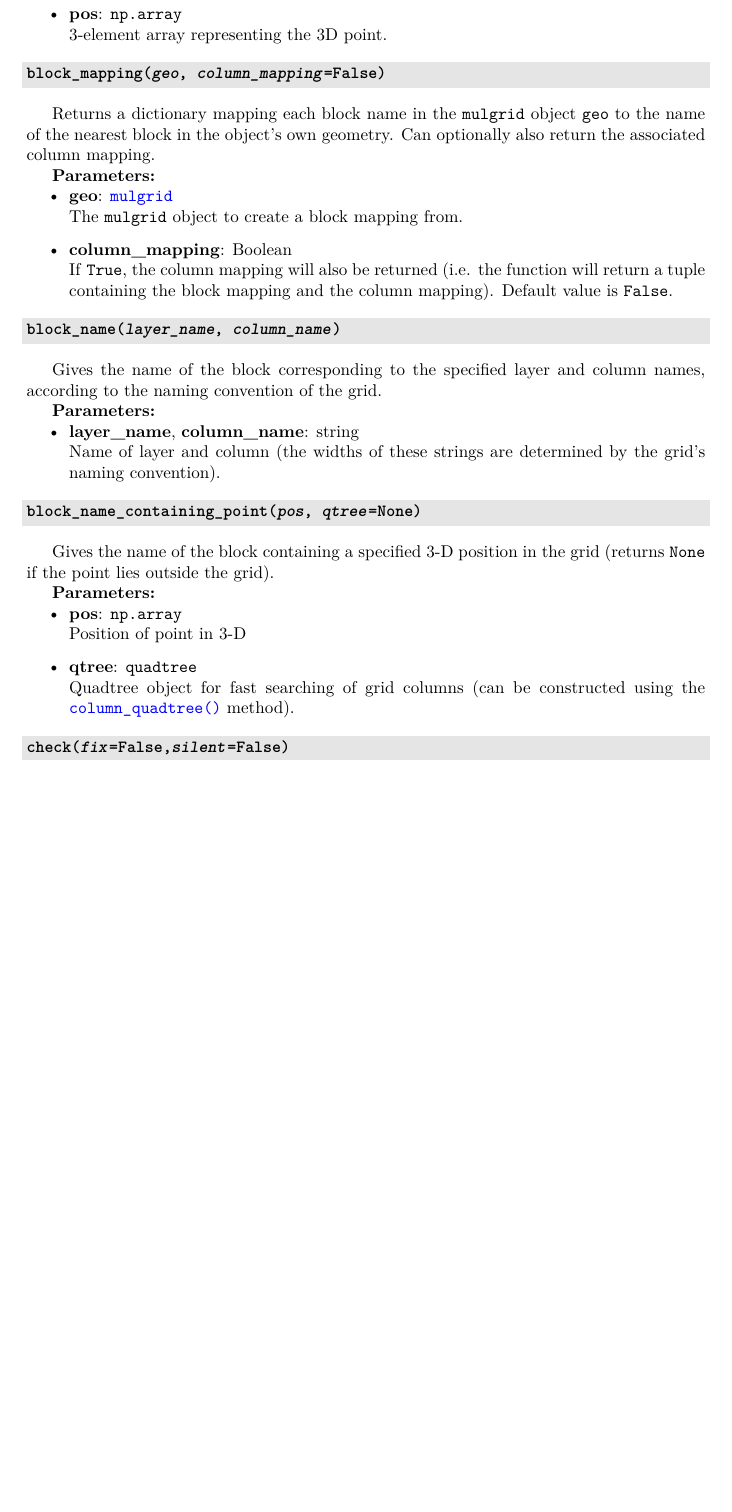
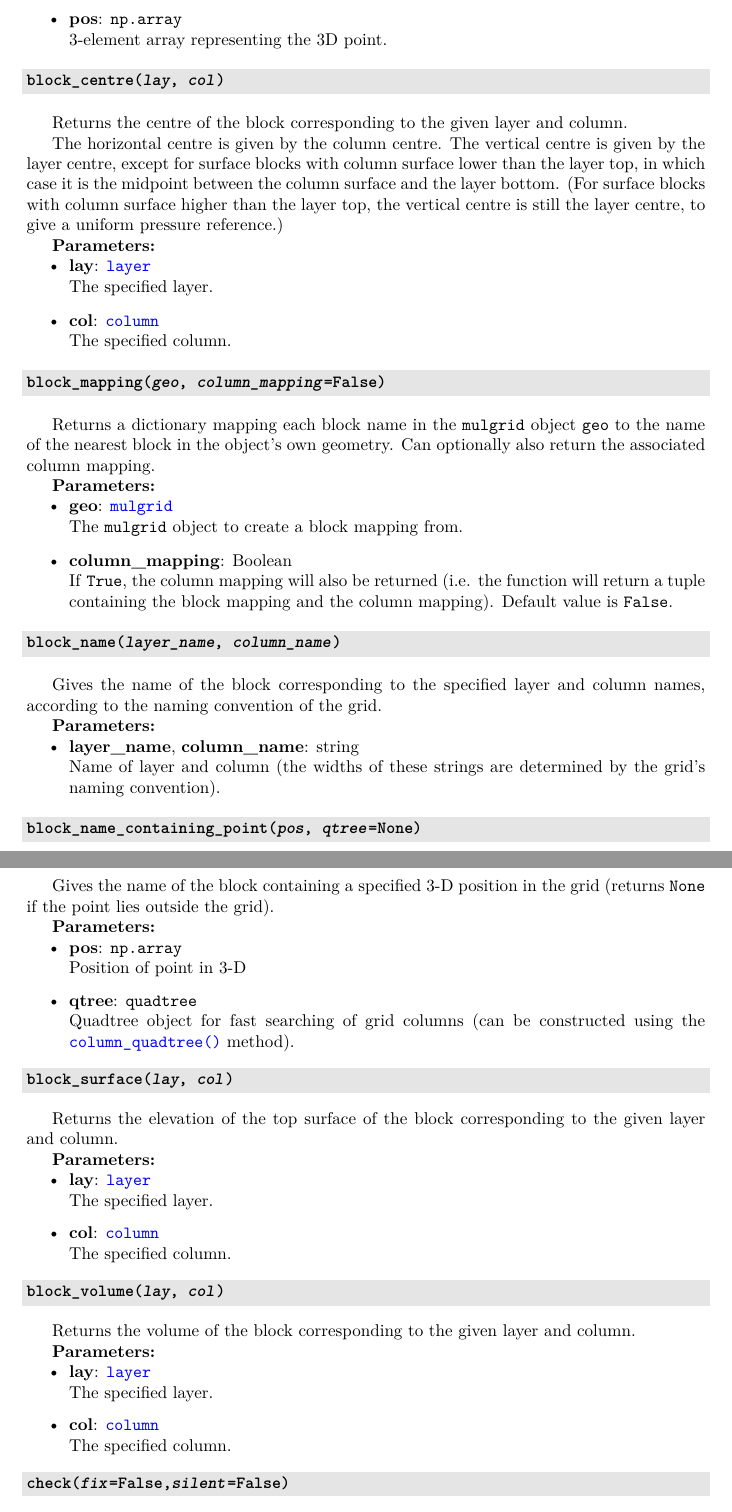
Before and after one commit to acroucher/PyTOUGH, a LaTeX thesis (doc/PyTOUGH-guide.tex, which reads doc/mulgrids.tex): part of page 20 of 108 before the commit and two parts of pages 20 and 21 of 109 after it, the two joined at a grey line, cut so that both start at the same text, the shorter picture padded with empty space. Compiled offline with pdfLaTeX; a missing bibliography style is replaced by a similar one.

Commit message:
Added missing documentation of mulgrid block_centre(), block_surface() and block_volume() methods to user guide

```diff
--- a/doc/mulgrids.tex
+++ b/doc/mulgrids.tex
@@ -288,6 +291,22 @@ Returns \texttt{True} if the grid block with the given name contains the 3D poin
   3-element array representing the 3D point.
 \end{itemize}
 
+\begin{snugshade}\subsubsection{\texttt{block\_centre(\emph{lay}, \emph{col})}}\end{snugshade}
+\label{sec:mulgrid:block_centre}
+\index{MULgraph geometry!blocks!centres}
+
+Returns the centre of the block corresponding to the given layer and column.
+
+The horizontal centre is given by the column centre. The vertical centre is given by the layer centre, except for surface blocks with column surface lower than the layer top, in which case it is the midpoint between the column surface and the layer bottom.  (For surface blocks with column surface higher than the layer top, the vertical centre is still the layer centre, to give a uniform pressure reference.)
+
+\textbf{Parameters:}
+\begin{itemize}
+\item \textbf{lay}: \hyperref[layerobjects]{\texttt{layer}}\\
+  The specified layer.
+\item \textbf{col}: \hyperref[columnobjects]{\texttt{column}}\\
+  The specified column.
+\end{itemize}
+
 \begin{snugshade}\subsubsection{\texttt{block\_mapping(\emph{geo}, \emph{column\_mapping}=\texttt{False})}}\end{snugshade}
 \label{sec:mulgrid:block_mapping}
 
@@ -329,6 +348,34 @@ Gives the name of the block containing a specified 3-D position in the grid (ret
   Position of point in 3-D
 \item \textbf{qtree}: \texttt{quadtree}\\
   Quadtree object for fast searching of grid columns (can be constructed using the \hyperref[sec:mulgrid:column_quadtree]{\texttt{column\_quadtree()}} method).
+\end{itemize}
+
+\begin{snugshade}\subsubsection{\texttt{block\_surface(\emph{lay}, \emph{col})}}\end{snugshade}
+\label{sec:mulgrid:block_surface}
+\index{MULgraph geometry!blocks!surfaces}
+
+Returns the elevation of the top surface of the block corresponding to the given layer and column.
+
+\textbf{Parameters:}
+\begin{itemize}
+\item \textbf{lay}: \hyperref[layerobjects]{\texttt{layer}}\\
+  The specified layer.
+\item \textbf{col}: \hyperref[columnobjects]{\texttt{column}}\\
+  The specified column.
+\end{itemize}
+
+\begin{snugshade}\subsubsection{\texttt{block\_volume(\emph{lay}, \emph{col})}}\end{snugshade}
+\label{sec:mulgrid:block_volume}
+\index{MULgraph geometry!blocks!volumes}
+
+Returns the volume of the block corresponding to the given layer and column.
+
+\textbf{Parameters:}
+\begin{itemize}
+\item \textbf{lay}: \hyperref[layerobjects]{\texttt{layer}}\\
+  The specified layer.
+\item \textbf{col}: \hyperref[columnobjects]{\texttt{column}}\\
+  The specified column.
 \end{itemize}
 
 \begin{snugshade}\subsubsection{\texttt{check(\emph{fix}=False,\emph{silent}=False)}}\end{snugshade}
```
Also changed, not shown: doc/PyTOUGH-guide.pdf, doc/mulgrids.tex (3 more changed lines).
